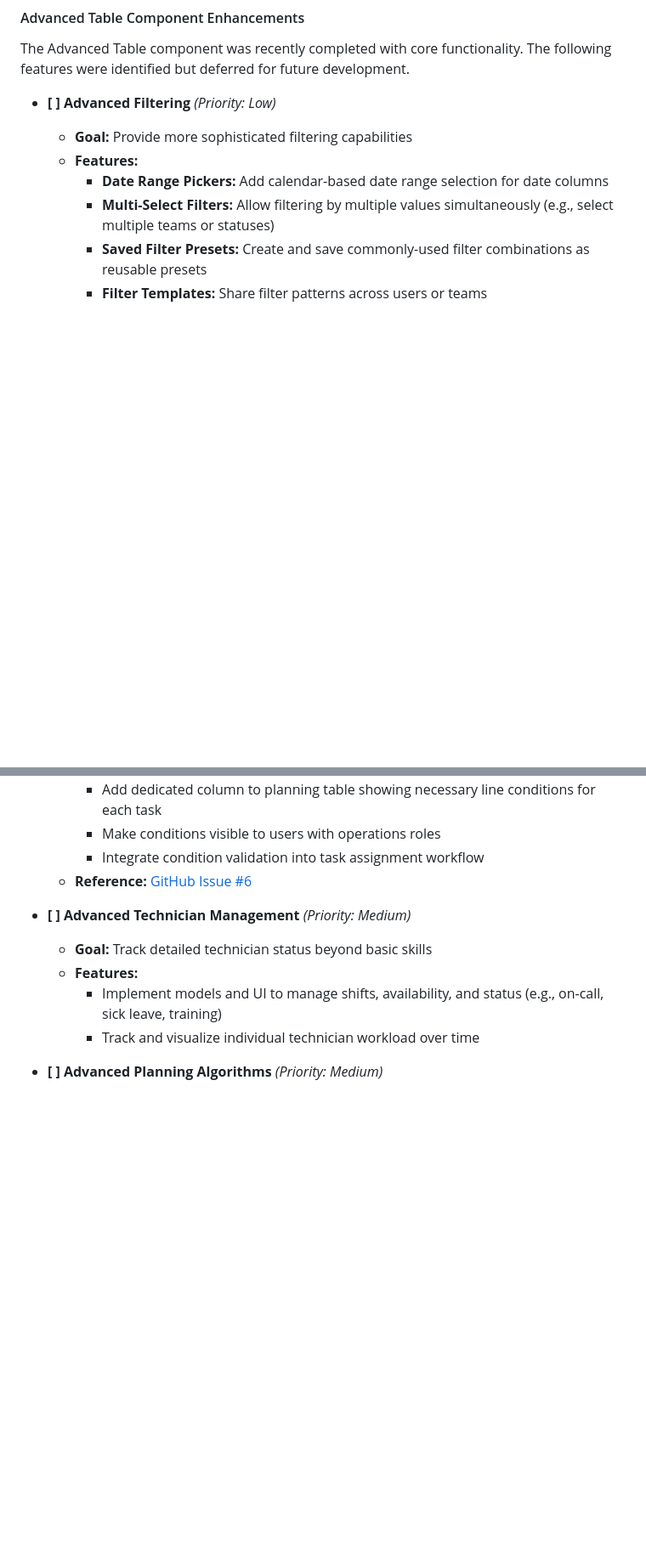
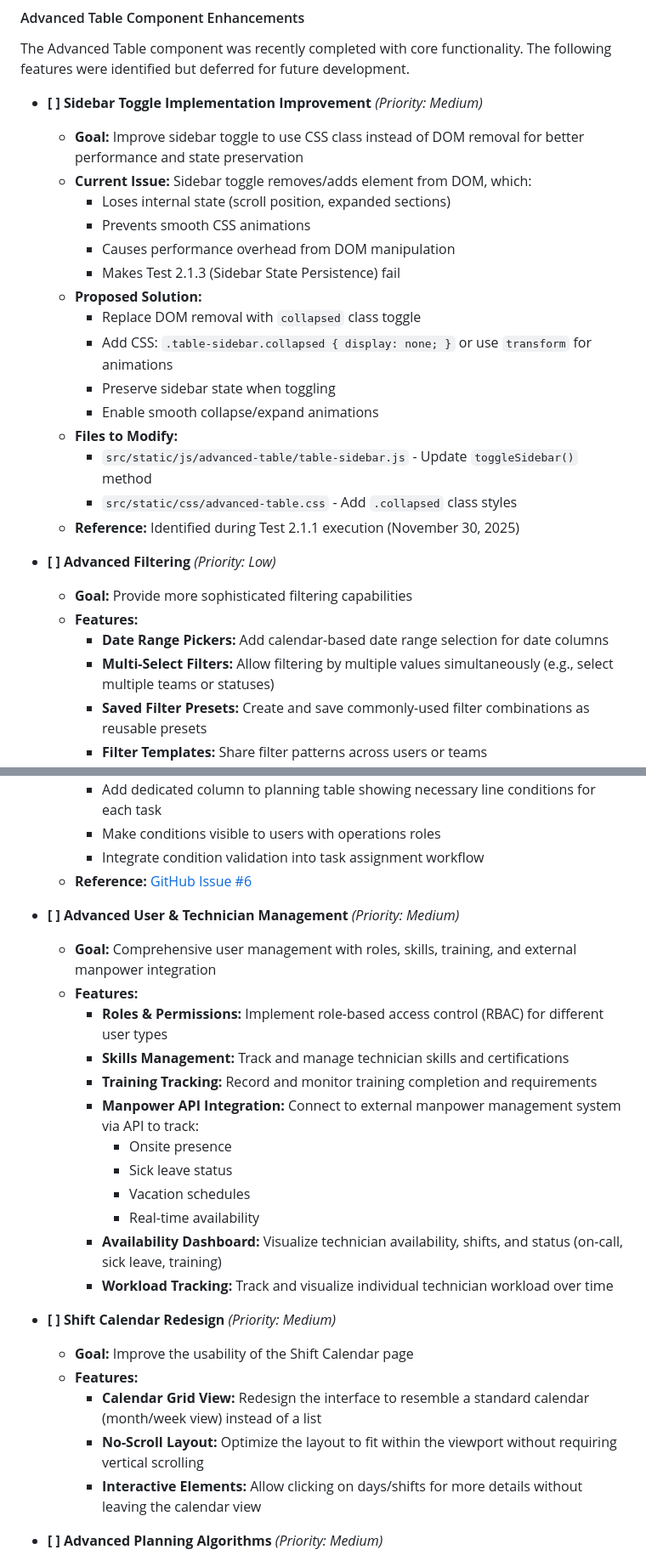
Before and after one commit to KirilMT/mockCMMS, a Markdown page: docs/mockCMMS_roadmap.md, 2 parts joined by grey strips. Shown at 85% size. Rendered like a GitHub page; blank space fills up the shorter version.

```diff
--- a/docs/mockCMMS_roadmap.md
+++ b/docs/mockCMMS_roadmap.md
@@ -199,6 +224,23 @@ The core application can be improved with the following features to support the
 
 #### Advanced Table Component Enhancements
 The Advanced Table component was recently completed with core functionality. The following features were identified but deferred for future development.
+
+- **[ ] Sidebar Toggle Implementation Improvement** _(Priority: Medium)_
+    - **Goal:** Improve sidebar toggle to use CSS class instead of DOM removal for better performance and state preservation
+    - **Current Issue:** Sidebar toggle removes/adds element from DOM, which:
+        - Loses internal state (scroll position, expanded sections)
+        - Prevents smooth CSS animations
+        - Causes performance overhead from DOM manipulation
+        - Makes Test 2.1.3 (Sidebar State Persistence) fail
+    - **Proposed Solution:**
+        - Replace DOM removal with `collapsed` class toggle
+        - Add CSS: `.table-sidebar.collapsed { display: none; }` or use `transform` for animations
+        - Preserve sidebar state when toggling
+        - Enable smooth collapse/expand animations
+    - **Files to Modify:**
+        - `src/static/js/advanced-table/table-sidebar.js` - Update `toggleSidebar()` method
+        - `src/static/css/advanced-table.css` - Add `.collapsed` class styles
+    - **Reference:** Identified during Test 2.1.1 execution (November 30, 2025)
 
 - **[ ] Advanced Filtering** _(Priority: Low)_
     - **Goal:** Provide more sophisticated filtering capabilities
@@ -299,11 +341,26 @@ This application already handles skill-based task assignment. The next logical s
         - Integrate condition validation into task assignment workflow
     - **Reference:** [GitHub Issue #6](https://github.com/KirilMT/mockCMMS/issues/6)
 
-- **[ ] Advanced Technician Management** _(Priority: Medium)_
-    - **Goal:** Track detailed technician status beyond basic skills
+- **[ ] Advanced User & Technician Management** _(Priority: Medium)_
+    - **Goal:** Comprehensive user management with roles, skills, training, and external manpower integration
     - **Features:**
-        - Implement models and UI to manage shifts, availability, and status (e.g., on-call, sick leave, training)
-        - Track and visualize individual technician workload over time
+        - **Roles & Permissions:** Implement role-based access control (RBAC) for different user types
+        - **Skills Management:** Track and manage technician skills and certifications
+        - **Training Tracking:** Record and monitor training completion and requirements
+        - **Manpower API Integration:** Connect to external manpower management system via API to track:
+            - Onsite presence
+            - Sick leave status
+            - Vacation schedules
+            - Real-time availability
+        - **Availability Dashboard:** Visualize technician availability, shifts, and status (on-call, sick leave, training)
+        - **Workload Tracking:** Track and visualize individual technician workload over time
+
+- **[ ] Shift Calendar Redesign** _(Priority: Medium)_
+    - **Goal:** Improve the usability of the Shift Calendar page
+    - **Features:**
+        - **Calendar Grid View:** Redesign the interface to resemble a standard calendar (month/week view) instead of a list
+        - **No-Scroll Layout:** Optimize the layout to fit within the viewport without requiring vertical scrolling
+        - **Interactive Elements:** Allow clicking on days/shifts for more details without leaving the calendar view
 
 - **[ ] Advanced Planning Algorithms** _(Priority: Medium)_
     - **Goal:** Evolve beyond simple task assignment to holistic planning
```
Also changed, not shown: other parts of docs/mockCMMS_roadmap.md (+38 -13 lines).
